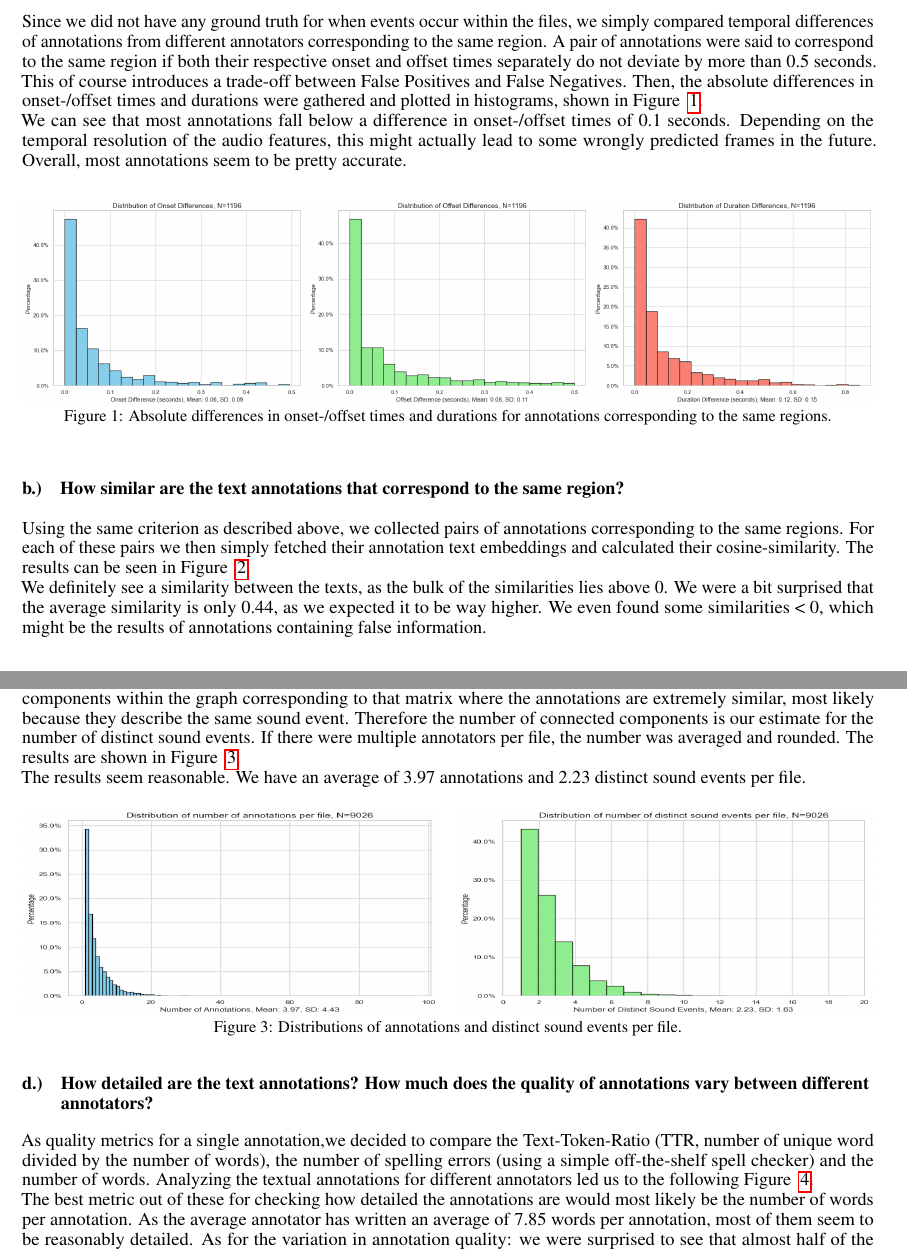
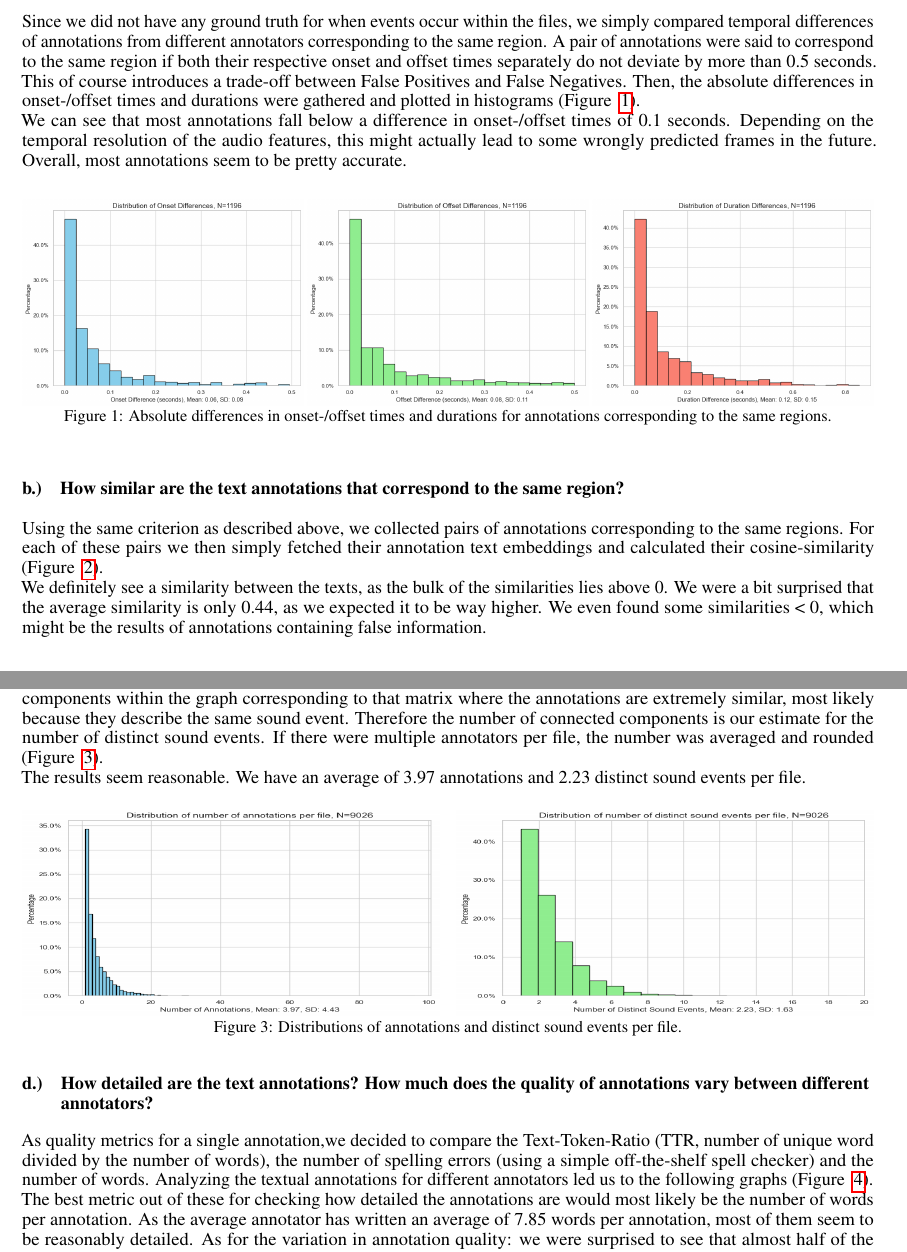
Before and after one commit to TJonasT/Project-MLCP-JKU-2025S, a LaTeX document (2_data_exploration/report/MLPC2025_team-observe_task-02-data-exploration_report.tex, which reads 2_data_exploration/report/MLPC2025_team-observe_task-02-data-exploration_report_2-annotation-quality.tex): two parts of pages 2 and 3 of 6, joined at a grey line, cut so that both start at the same text. Compiled offline with pdfLaTeX.

Commit message:
Changed references

```diff
--- a/2_data_exploration/report/MLPC2025_team-observe_task-02-data-exploration_report_2-annotation-quality.tex
+++ b/2_data_exploration/report/MLPC2025_team-observe_task-02-data-exploration_report_2-annotation-quality.tex
@@ -6,7 +6,7 @@
 \subsection{How precise are the temporal annotations?}
 \label{sec:Annotation Quality:a1}
 Since we did not have any ground truth for when events occur within the files, we simply compared temporal differences of annotations from different annotators corresponding to the same region. A pair of annotations were said to correspond to the same region if both their respective onset and offset times separately do not deviate by more than 0.5 seconds. This of course introduces a trade-off between False Positives and False Negatives.
-Then, the absolute differences in onset-/offset times and durations were gathered and plotted in histograms, shown in Figure ~\ref{fig:2_a}.\\
+Then, the absolute differences in onset-/offset times and durations were gathered and plotted in histograms (Figure ~\ref{fig:2_a}).\\
 We can see that most annotations fall below a difference in onset-/offset times of 0.1 seconds. Depending on the temporal resolution of the audio features, this might actually lead to some wrongly predicted frames in the future. Overall, most annotations seem to be pretty accurate.
 
 \begin{figure}[htbp]
@@ -28,7 +28,7 @@ We can see that most annotations fall below a difference in onset-/offset times
 
 \subsection{How similar are the text annotations that correspond to the same region?}
 \label{sec:Annotation Quality:b1}
-Using the same criterion as described above, we collected pairs of annotations corresponding to the same regions. For each of these pairs we then simply fetched their annotation text embeddings and calculated their cosine-similarity. The results can be seen in Figure ~\ref{fig:2_b}. \\
+Using the same criterion as described above, we collected pairs of annotations corresponding to the same regions. For each of these pairs we then simply fetched their annotation text embeddings and calculated their cosine-similarity (Figure ~\ref{fig:2_b}). \\
 We definitely see a similarity between the texts, as the bulk of the similarities lies above 0. We were a bit surprised that the average similarity is only 0.44, as we expected it to be way higher. We even found some similarities < 0, which might be the results of annotations containing false information.
 
 \begin{figure}[htbp]
@@ -41,7 +41,7 @@ We definitely see a similarity between the texts, as the bulk of the similaritie
 \subsection{How many annotations did we collect per file? How many distinct sound events per file?}
 \label{sec:Annotation Quality:a2}
 The number of annotations per file was easily calculated by grouping the corresponding dataframe by filenames.\\
-Estimating the number of distinct sound events per file was a bit more complicated. For each of $N$ annotations from one annotator for one file, we fetched the corresponding annotation embeddings and computed their pairwise cosine similarities. They were then put into a $N \times N$ similarity matrix. This matrix was then filtered such that all values below a similarity threshold of 0.8 were set to 0 and all others to 1 to turn the matrix into. This then gives connected components within the graph corresponding to that matrix where the annotations are extremely similar, most likely because they describe the same sound event. Therefore the number of connected components is our estimate for the number of distinct sound events. If there were multiple annotators per file, the number was averaged and rounded. The results are shown in Figure ~\ref{fig:2_c}. \\
+Estimating the number of distinct sound events per file was a bit more complicated. For each of $N$ annotations from one annotator for one file, we fetched the corresponding annotation embeddings and computed their pairwise cosine similarities. They were then put into a $N \times N$ similarity matrix. This matrix was then filtered such that all values below a similarity threshold of 0.8 were set to 0 and all others to 1 to turn the matrix into. This then gives connected components within the graph corresponding to that matrix where the annotations are extremely similar, most likely because they describe the same sound event. Therefore the number of connected components is our estimate for the number of distinct sound events. If there were multiple annotators per file, the number was averaged and rounded (Figure ~\ref{fig:2_c}). \\
 The results seem reasonable. We have an average of 3.97 annotations and 2.23 distinct sound events per file.
 
 \begin{figure}[htbp]
@@ -60,7 +60,7 @@ The results seem reasonable. We have an average of 3.97 annotations and 2.23 dis
 \subsection{How detailed are the text annotations? How much does the quality of annotations vary between
 different annotators?}
 \label{sec:Annotation Quality:b2}
-As quality metrics for a single annotation,we decided to compare the Text-Token-Ratio (TTR, number of unique word divided by the number of words), the number of spelling errors (using a simple off-the-shelf spell checker) and the number of words. Analyzing the textual annotations for different annotators led us to the following Figure ~\ref{fig:2_d}.\\
+As quality metrics for a single annotation,we decided to compare the Text-Token-Ratio (TTR, number of unique word divided by the number of words), the number of spelling errors (using a simple off-the-shelf spell checker) and the number of words. Analyzing the textual annotations for different annotators led us to the following graphs (Figure ~\ref{fig:2_d}).\\
 The best metric out of these for checking how detailed the annotations are would most likely be the number of words per annotation. As the average annotator has written an average of 7.85 words per annotation, most of them seem to be reasonably detailed.
 As for the variation in annotation quality: we were surprised to see that almost half of the annotators had on average more than 1 spelling error in their annotation. There also seem to be some with extremely low word counts. The standard deviation 3.53 for the average number of words seems reasonable as well. Most annotations should be of sufficient quality.
 TTR turned out to be mostly useless, as most annotations are so short that it would be very hard to find duplicate words.
```
Also changed, not shown: 2_data_exploration/report/MLPC2025_team-observe_task-02-data-exploration_report.pdf, 1 other file.
